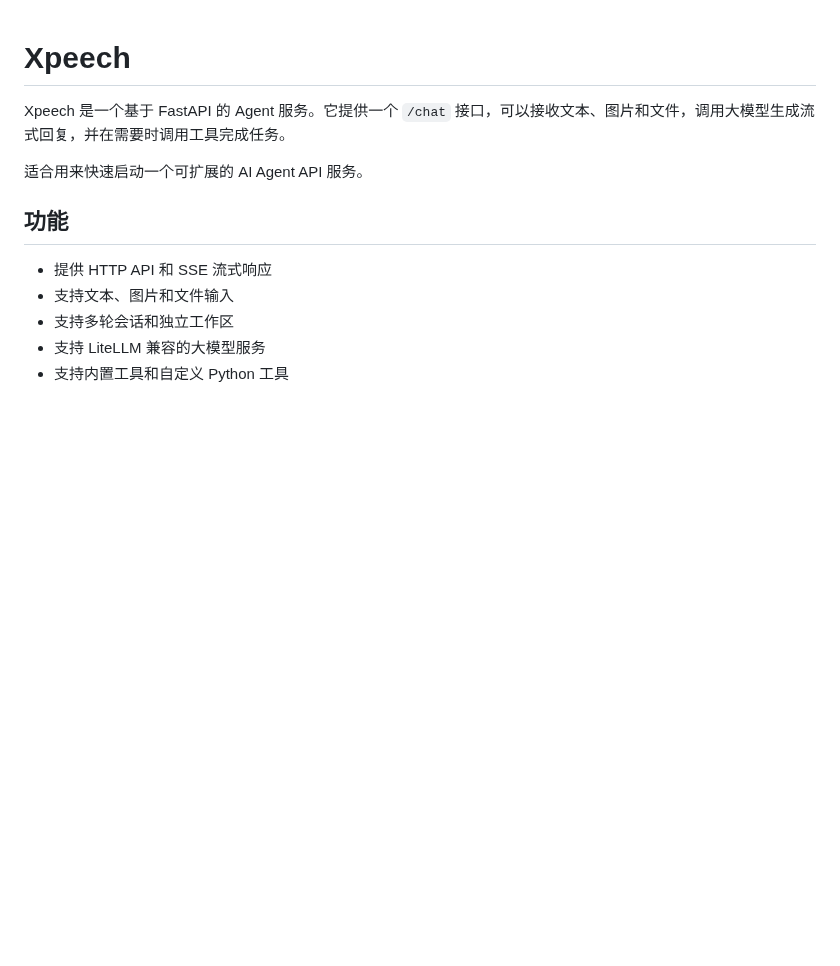
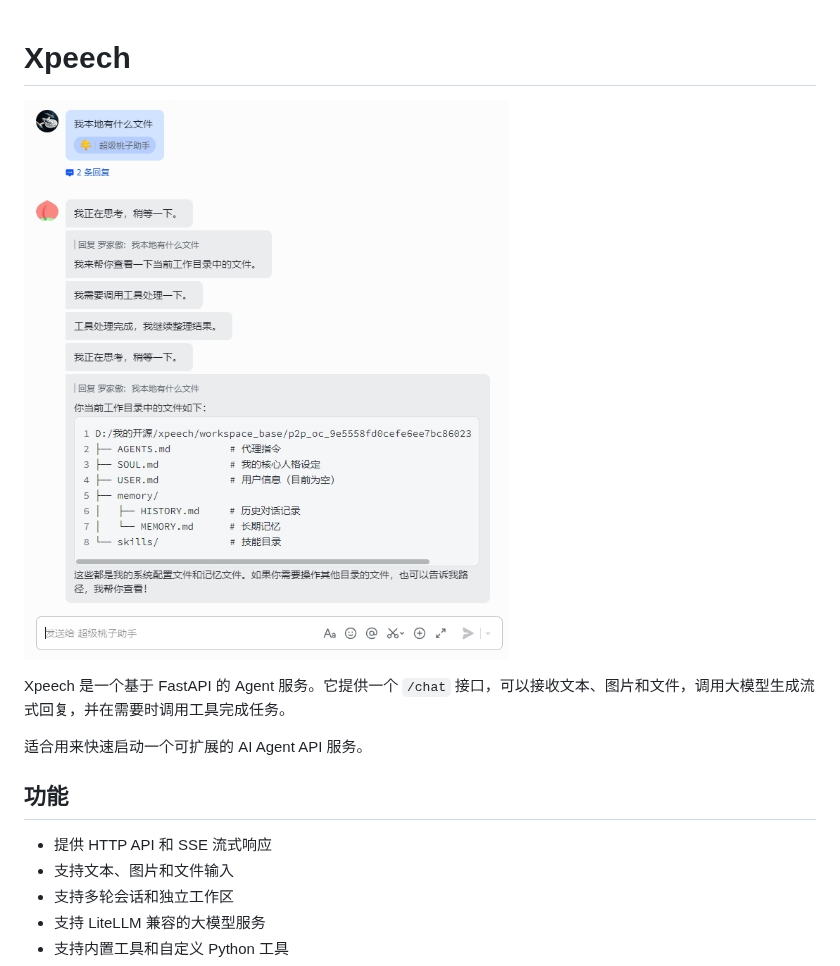
Before and after one commit to luojiaaoo/xpeech, a Markdown page: README.md, the part around the change. GitHub-like rendering; pictures changed too: screenshot/PixPin_2026-05-15_16-47-46.jpg (added); blank space fills up the shorter version.

Commit message:
docs(readme): 添加项目截图以展示功能演示
- 在 README 中添加了 Xpeech 功能截图
- 截图展示了应用的主要界面和功能
- 为项目文档提供了更直观的视觉说明

```diff
--- a/README.md
+++ b/README.md
@@ -1,4 +1,6 @@
 # Xpeech
+
+![Xpeech screenshot](screenshot/PixPin_2026-05-15_16-47-46.jpg)
 
 Xpeech 是一个基于 FastAPI 的 Agent 服务。它提供一个 `/chat` 接口，可以接收文本、图片和文件，调用大模型生成流式回复，并在需要时调用工具完成任务。
 
```
